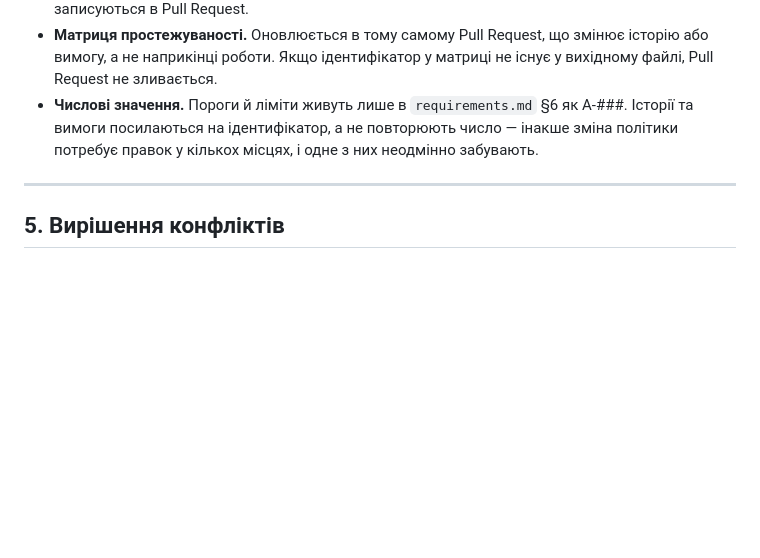
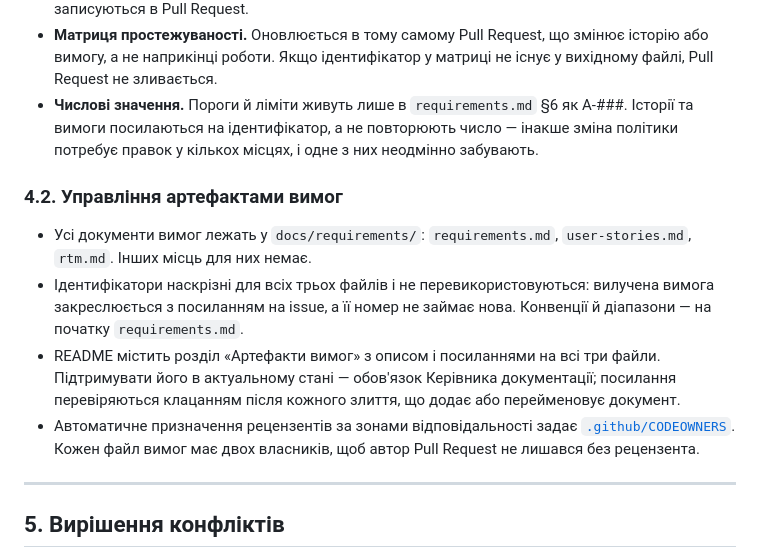
Before and after one commit to ukma-fin-ssdm-2026/SSDM_12, a Markdown page: TeamCharter.md, the part around the change. Rendered like a GitHub page; blank space fills up the shorter version.

Commit message:
docs: add requirements artifact management to charter

```diff
--- a/TeamCharter.md
+++ b/TeamCharter.md
@@ -120,6 +120,20 @@
   Історії та вимоги посилаються на ідентифікатор, а не повторюють число — інакше
   зміна політики потребує правок у кількох місцях, і одне з них неодмінно забувають.
 
+### 4.2. Управління артефактами вимог
+
+- Усі документи вимог лежать у `docs/requirements/`: `requirements.md`,
+  `user-stories.md`, `rtm.md`. Інших місць для них немає.
+- Ідентифікатори наскрізні для всіх трьох файлів і не перевикористовуються: вилучена
+  вимога закреслюється з посиланням на issue, а її номер не займає нова. Конвенції
+  й діапазони — на початку `requirements.md`.
+- README містить розділ «Артефакти вимог» з описом і посиланнями на всі три файли.
+  Підтримувати його в актуальному стані — обов'язок Керівника документації; посилання
+  перевіряються клацанням після кожного злиття, що додає або перейменовує документ.
+- Автоматичне призначення рецензентів за зонами відповідальності задає
+  [`.github/CODEOWNERS`](.github/CODEOWNERS). Кожен файл вимог має двох власників,
+  щоб автор Pull Request не лишався без рецензента.
+
 ---
 
 ## 5. Вирішення конфліктів
```
